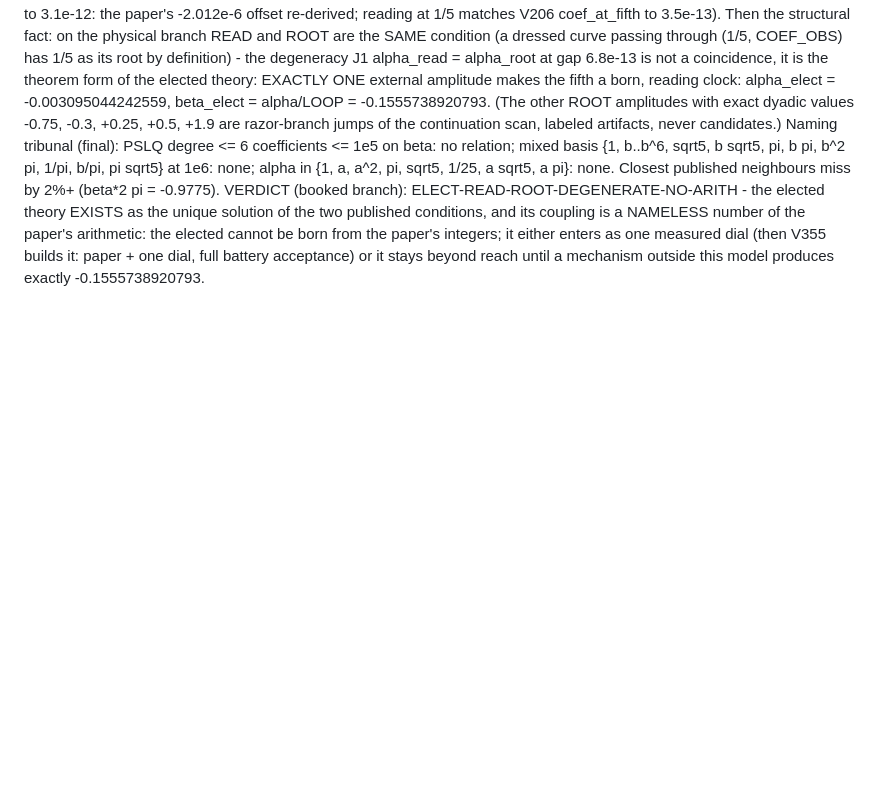
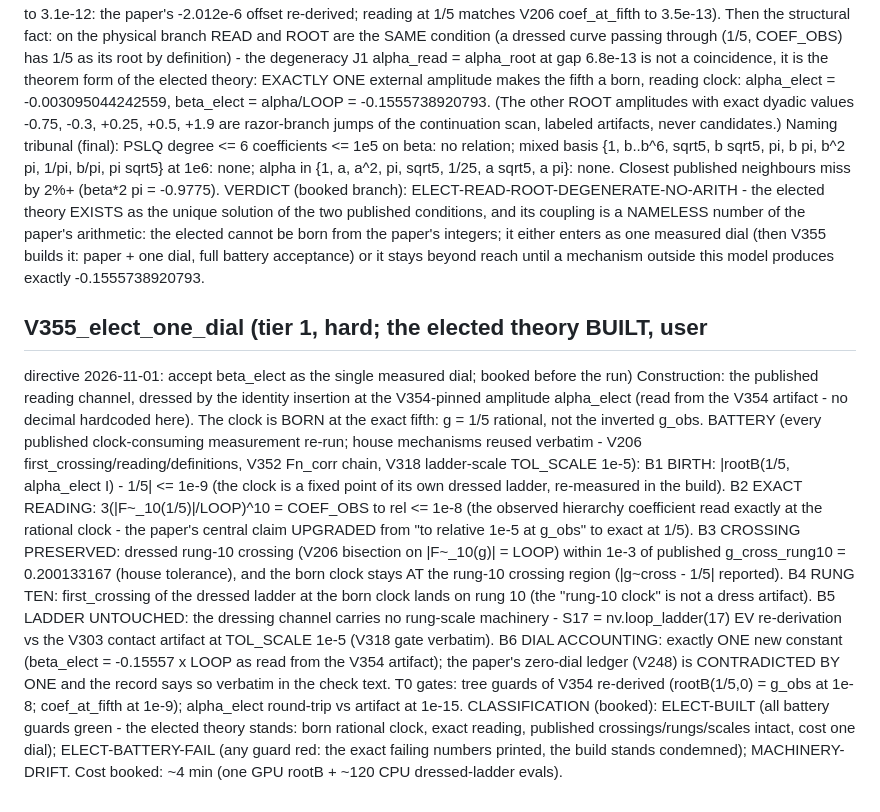
Before and after one commit to MohammedHAOUACH/CL10, a Markdown page: review/pre_registrations_root.md, the part around the change. Drawn GitHub-style; blank space fills up the shorter version.

Commit message:
V355 booked BEFORE any run: the elected theory built with its single dial - alpha_elect read from the V354 artifact, clock born at the exact fifth; six-guard acceptance battery (birth 1e-9, exact COEF_OBS reading 1e-8, published rung-10 crossing 1e-3, rung-ten integrity, ladder scales untouched 1e-5, dial accounting = 1 against the V248 zero-dial ledger)

```diff
--- a/review/pre_registrations_root.md
+++ b/review/pre_registrations_root.md
@@ -1417,3 +1417,42 @@ elected cannot be born from the paper's integers; it either enters
 as one measured dial (then V355 builds it: paper + one dial, full
 battery acceptance) or it stays beyond reach until a mechanism
 outside this model produces exactly -0.1555738920793.
+
+## V355_elect_one_dial (tier 1, hard; the elected theory BUILT, user
+directive 2026-11-01: accept beta_elect as the single measured dial;
+booked before the run)
+Construction: the published reading channel, dressed by the identity
+insertion at the V354-pinned amplitude alpha_elect (read from the
+V354 artifact - no decimal hardcoded here). The clock is BORN at the
+exact fifth: g = 1/5 rational, not the inverted g_obs.
+BATTERY (every published clock-consuming measurement re-run; house
+mechanisms reused verbatim - V206 first_crossing/reading/definitions,
+V352 Fn_corr chain, V318 ladder-scale TOL_SCALE 1e-5):
+ B1 BIRTH: |rootB(1/5, alpha_elect I) - 1/5| <= 1e-9 (the clock is a
+    fixed point of its own dressed ladder, re-measured in the build).
+ B2 EXACT READING: 3(|F~_10(1/5)|/LOOP)^10 = COEF_OBS to rel <= 1e-8
+    (the observed hierarchy coefficient read exactly at the rational
+    clock - the paper's central claim UPGRADED from "to relative
+    1e-5 at g_obs" to exact at 1/5).
+ B3 CROSSING PRESERVED: dressed rung-10 crossing (V206 bisection on
+    |F~_10(g)| = LOOP) within 1e-3 of published g_cross_rung10 =
+    0.200133167 (house tolerance), and the born clock stays AT the
+    rung-10 crossing region (|g~cross - 1/5| reported).
+ B4 RUNG TEN: first_crossing of the dressed ladder at the born clock
+    lands on rung 10 (the "rung-10 clock" is not a dress artifact).
+ B5 LADDER UNTOUCHED: the dressing channel carries no rung-scale
+    machinery - S17 = nv.loop_ladder(17) EV re-derivation vs the V303
+    contact artifact at TOL_SCALE 1e-5 (V318 gate verbatim).
+ B6 DIAL ACCOUNTING: exactly ONE new constant (beta_elect = -0.15557
+    x LOOP as read from the V354 artifact); the paper's zero-dial
+    ledger (V248) is CONTRADICTED BY ONE and the record says so
+    verbatim in the check text.
+T0 gates: tree guards of V354 re-derived (rootB(1/5,0) = g_obs at
+1e-8; coef_at_fifth at 1e-9); alpha_elect round-trip vs artifact at
+1e-15.
+CLASSIFICATION (booked): ELECT-BUILT (all battery guards green - the
+elected theory stands: born rational clock, exact reading, published
+crossings/rungs/scales intact, cost one dial); ELECT-BATTERY-FAIL
+(any guard red: the exact failing numbers printed, the build stands
+condemned); MACHINERY-DRIFT.
+Cost booked: ~4 min (one GPU rootB + ~120 CPU dressed-ladder evals).
```
